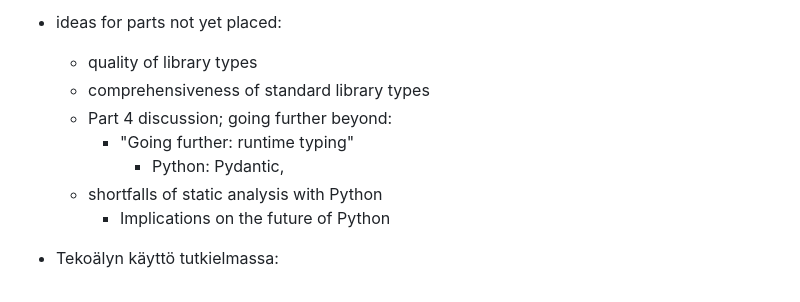
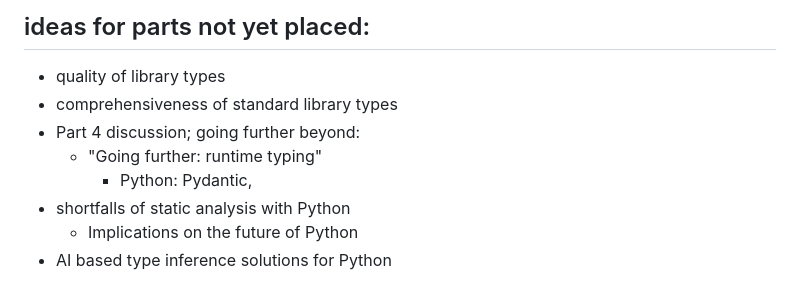
Before and after one commit to xylix/kanditutkielma, a Markdown page: assignments/plan.md, the part around the change printed below. Rendered like a GitHub page.

```diff
--- a/assignments/plan.md
+++ b/assignments/plan.md
@@ -48,10 +69,10 @@ Title ideas:
 
-- ideas for parts not yet placed:
-    - quality of library types
-    - comprehensiveness of standard library types
-    - Part 4 discussion; going further beyond:
-        - "Going further: runtime typing"
-            - Python: Pydantic,
-    - shortfalls of static analysis with Python
-        - Implications on the future of Python
-- Tekoälyn käyttö tutkielmassa:
+##  ideas for parts not yet placed:
+- quality of library types
+- comprehensiveness of standard library types
+- Part 4 discussion; going further beyond:
+    - "Going further: runtime typing"
+        - Python: Pydantic,
+- shortfalls of static analysis with Python
+    - Implications on the future of Python
+- AI based type inference solutions for Python
```
Also changed, not shown: other parts of assignments/plan.md (+42 -21 lines).
